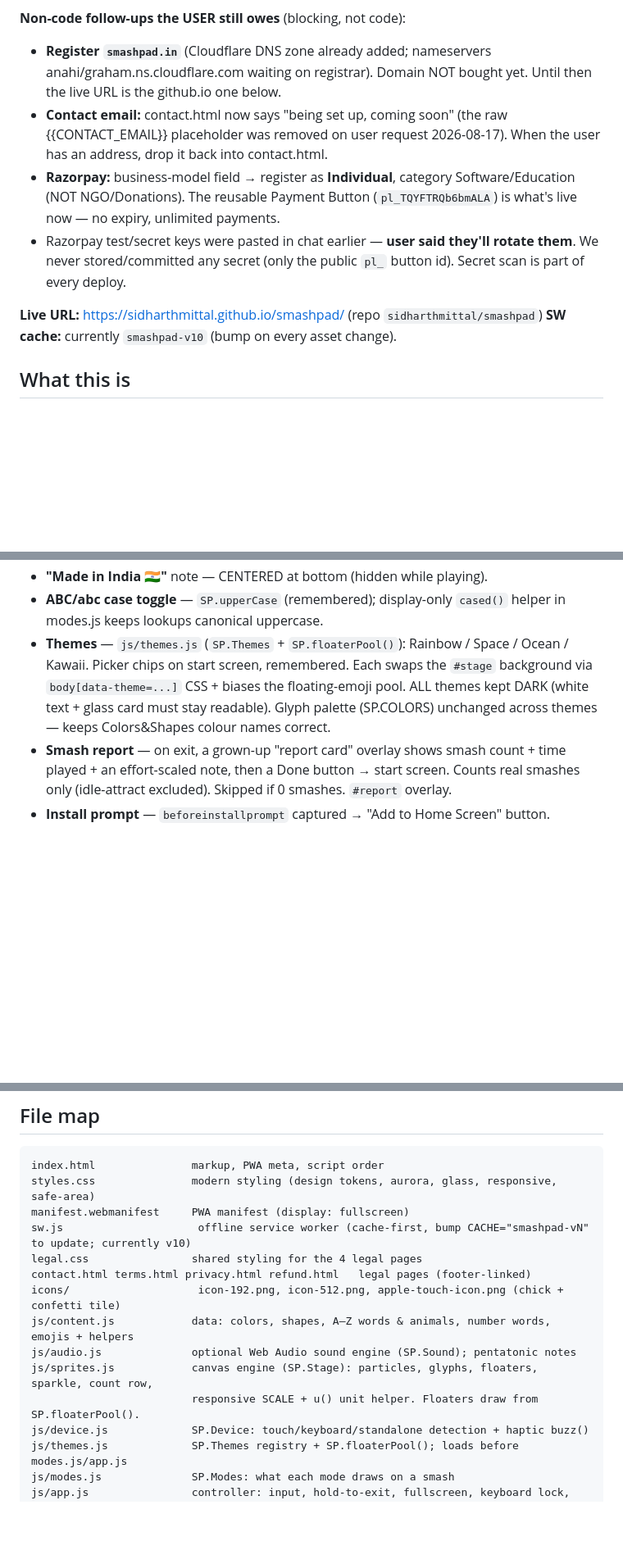
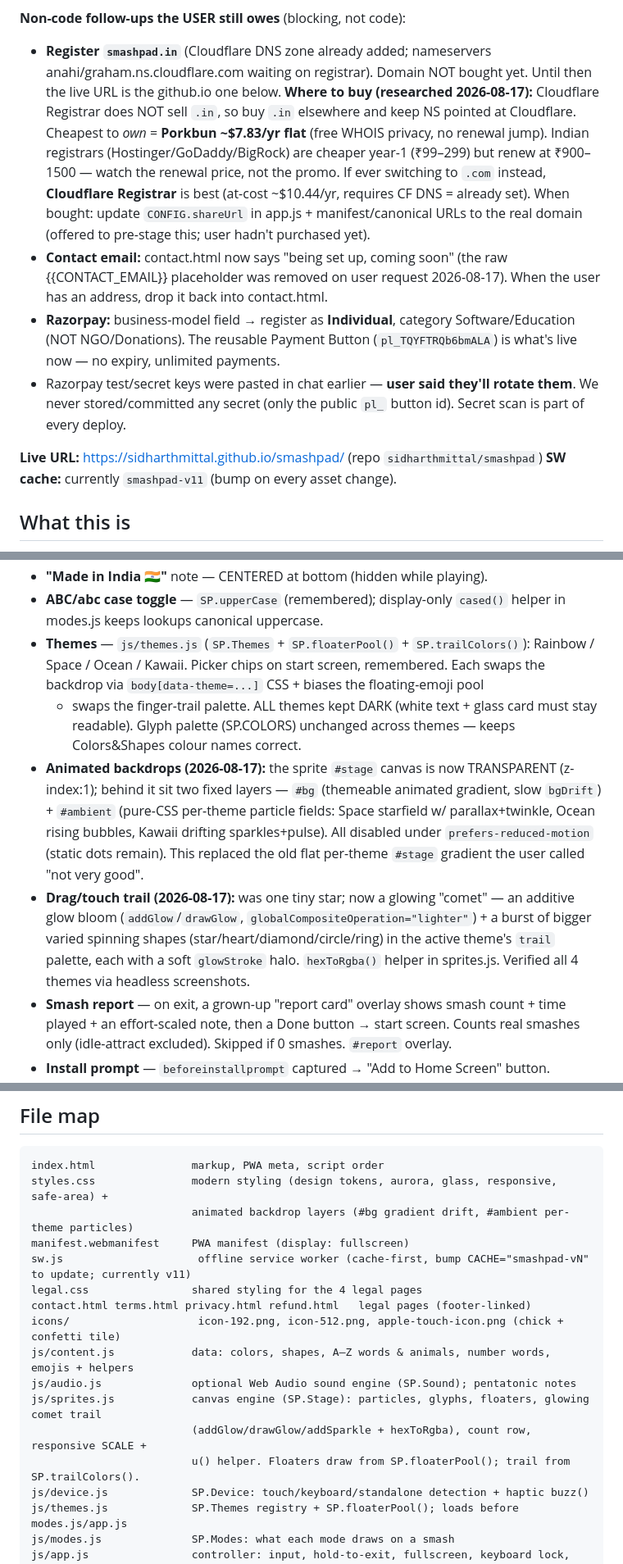
Before and after one commit to sidharthmittal/smashpad, a Markdown page: MEMORY.md, 3 parts joined by grey strips. Shown at 82% size. Drawn GitHub-style; blank space fills up the shorter version.

Commit message:
Update MEMORY.md: animated backdrops + glowing comet trail shipped (cache v11)
Also records domain-purchase research (.in via Porkbun flat ~$7.83/yr;
Cloudflare Registrar for .com; watch renewal not promo pricing).

Co-Authored-By: Claude Opus 4.8 (1M context) <noreply@anthropic.com>

````diff
--- a/MEMORY.md
+++ b/MEMORY.md
@@ -14,6 +14,14 @@ Site is **live** and the backlog is essentially cleared. Only one code item left
 - **Register `smashpad.in`** (Cloudflare DNS zone already added; nameservers
   anahi/graham.ns.cloudflare.com waiting on registrar). Domain NOT bought yet.
   Until then the live URL is the github.io one below.
+  **Where to buy (researched 2026-08-17):** Cloudflare Registrar does NOT sell `.in`,
+  so buy `.in` elsewhere and keep NS pointed at Cloudflare. Cheapest to *own* =
+  **Porkbun ~$7.83/yr flat** (free WHOIS privacy, no renewal jump). Indian registrars
+  (Hostinger/GoDaddy/BigRock) are cheaper year-1 (₹99–299) but renew at ₹900–1500 —
+  watch the renewal price, not the promo. If ever switching to `.com` instead,
+  **Cloudflare Registrar** is best (at-cost ~$10.44/yr, requires CF DNS = already set).
+  When bought: update `CONFIG.shareUrl` in app.js + manifest/canonical URLs to the
+  real domain (offered to pre-stage this; user hadn't purchased yet).
 - **Contact email:** contact.html now says "being set up, coming soon" (the raw
   {{CONTACT_EMAIL}} placeholder was removed on user request 2026-08-17). When the
   user has an address, drop it back into contact.html.
@@ -25,7 +33,7 @@ Site is **live** and the backlog is essentially cleared. Only one code item left
   button id). Secret scan is part of every deploy.
 
 **Live URL:** https://sidharthmittal.github.io/smashpad/ (repo `sidharthmittal/smashpad`)
-**SW cache:** currently `smashpad-v10` (bump on every asset change).
+**SW cache:** currently `smashpad-v11` (bump on every asset change).
 
 ## What this is
 A safe fullscreen web playground where babies/toddlers/kids can **smash the
@@ -87,11 +95,23 @@ cd ~/smashpad && python3 -m http.server 8000   # then open http://localhost:8000
 - **"Made in India 🇮🇳"** note — CENTERED at bottom (hidden while playing).
 - **ABC/abc case toggle** — `SP.upperCase` (remembered); display-only `cased()`
   helper in modes.js keeps lookups canonical uppercase.
-- **Themes** — `js/themes.js` (`SP.Themes` + `SP.floaterPool()`): Rainbow / Space /
-  Ocean / Kawaii. Picker chips on start screen, remembered. Each swaps the `#stage`
-  background via `body[data-theme=...]` CSS + biases the floating-emoji pool. ALL
-  themes kept DARK (white text + glass card must stay readable). Glyph palette
-  (SP.COLORS) unchanged across themes — keeps Colors&Shapes colour names correct.
+- **Themes** — `js/themes.js` (`SP.Themes` + `SP.floaterPool()` + `SP.trailColors()`):
+  Rainbow / Space / Ocean / Kawaii. Picker chips on start screen, remembered. Each
+  swaps the backdrop via `body[data-theme=...]` CSS + biases the floating-emoji pool
+  + swaps the finger-trail palette. ALL themes kept DARK (white text + glass card must
+  stay readable). Glyph palette (SP.COLORS) unchanged across themes — keeps
+  Colors&Shapes colour names correct.
+- **Animated backdrops (2026-08-17):** the sprite `#stage` canvas is now TRANSPARENT
+  (z-index:1); behind it sit two fixed layers — `#bg` (themeable animated gradient,
+  slow `bgDrift`) + `#ambient` (pure-CSS per-theme particle fields: Space starfield
+  w/ parallax+twinkle, Ocean rising bubbles, Kawaii drifting sparkles+pulse). All
+  disabled under `prefers-reduced-motion` (static dots remain). This replaced the
+  old flat per-theme `#stage` gradient the user called "not very good".
+- **Drag/touch trail (2026-08-17):** was one tiny star; now a glowing "comet" — an
+  additive glow bloom (`addGlow`/`drawGlow`, `globalCompositeOperation="lighter"`) +
+  a burst of bigger varied spinning shapes (star/heart/diamond/circle/ring) in the
+  active theme's `trail` palette, each with a soft `glowStroke` halo. `hexToRgba()`
+  helper in sprites.js. Verified all 4 themes via headless screenshots.
 - **Smash report** — on exit, a grown-up "report card" overlay shows smash count +
   time played + an effort-scaled note, then a Done button → start screen. Counts
   real smashes only (idle-attract excluded). Skipped if 0 smashes. `#report` overlay.
@@ -117,16 +137,18 @@ cd ~/smashpad && python3 -m http.server 8000   # then open http://localhost:8000
 ## File map
 ```
 index.html               markup, PWA meta, script order
-styles.css               modern styling (design tokens, aurora, glass, responsive, safe-area)
+styles.css               modern styling (design tokens, aurora, glass, responsive, safe-area) +
+                         animated backdrop layers (#bg gradient drift, #ambient per-theme particles)
 manifest.webmanifest     PWA manifest (display: fullscreen)
-sw.js                     offline service worker (cache-first, bump CACHE="smashpad-vN" to update; currently v10)
+sw.js                     offline service worker (cache-first, bump CACHE="smashpad-vN" to update; currently v11)
 legal.css                shared styling for the 4 legal pages
 contact.html terms.html privacy.html refund.html   legal pages (footer-linked)
 icons/                    icon-192.png, icon-512.png, apple-touch-icon.png (chick + confetti tile)
 js/content.js            data: colors, shapes, A–Z words & animals, number words, emojis + helpers
 js/audio.js              optional Web Audio sound engine (SP.Sound); pentatonic notes
-js/sprites.js            canvas engine (SP.Stage): particles, glyphs, floaters, sparkle, count row,
-                         responsive SCALE + u() unit helper. Floaters draw from SP.floaterPool().
+js/sprites.js            canvas engine (SP.Stage): particles, glyphs, floaters, glowing comet trail
+                         (addGlow/drawGlow/addSparkle + hexToRgba), count row, responsive SCALE +
+                         u() helper. Floaters draw from SP.floaterPool(); trail from SP.trailColors().
 js/device.js             SP.Device: touch/keyboard/standalone detection + haptic buzz()
 js/themes.js             SP.Themes registry + SP.floaterPool(); loads before modes.js/app.js
 js/modes.js              SP.Modes: what each mode draws on a smash
````
Also changed, not shown: other parts of MEMORY.md (+4 -0 lines).
